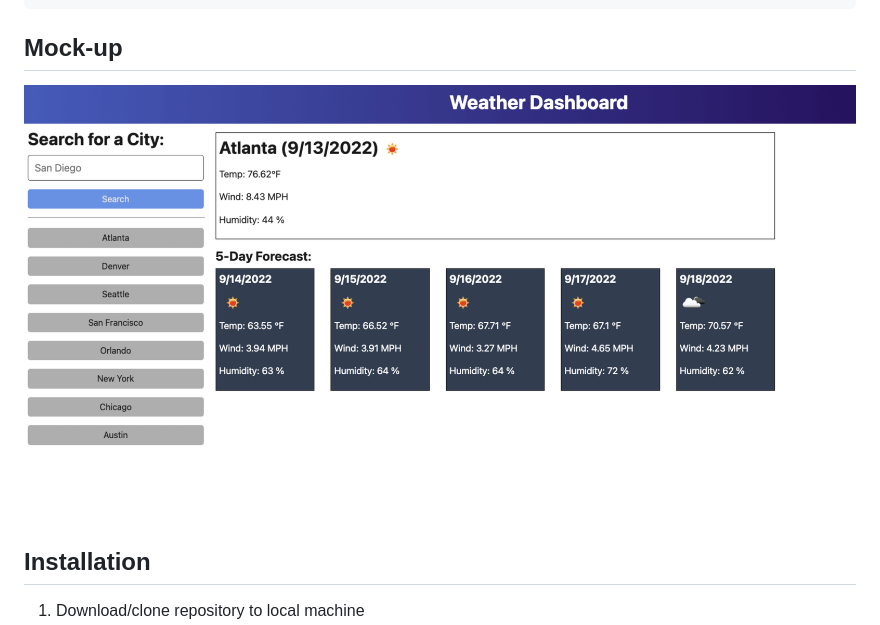
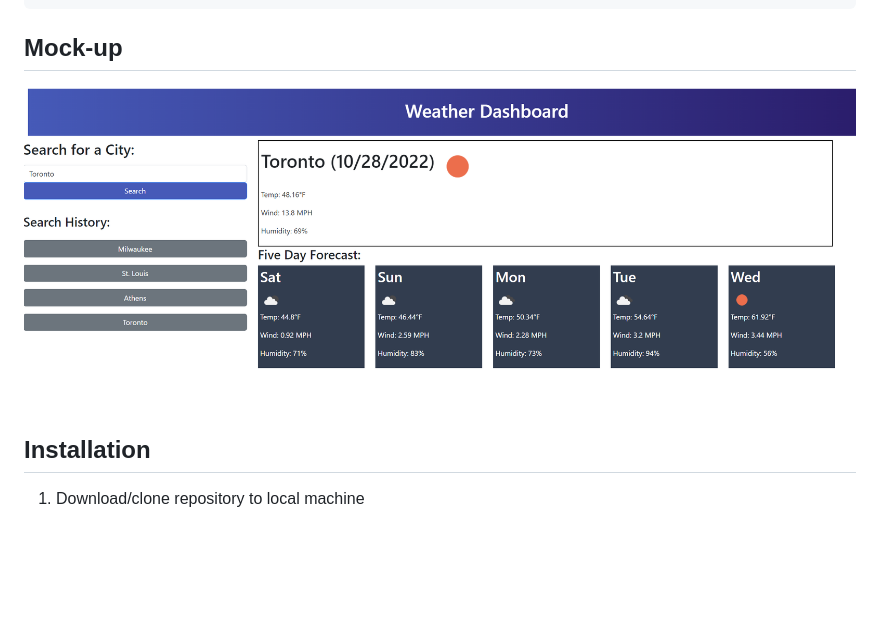
Before and after one commit to Krenbot/weather-dashboard, a Markdown page: README.md, the part around the change. GitHub-like rendering; pictures changed too: assets/dashboard-demo.png (added); blank space fills up the shorter version.

Commit message:
updated demo png in readme

```diff
--- a/README.md
+++ b/README.md
@@ -44,7 +44,7 @@ THEN I am again presented with current and future conditions for that city
 
 ## Mock-up
 
-![Demo of weather dashboard](./assets/06-server-side-apis-homework-demo.png)
+![Demo of weather dashboard](./assets/dashboard-demo.png)
 
 ## Installation
 1. Download/clone repository to local machine
```
